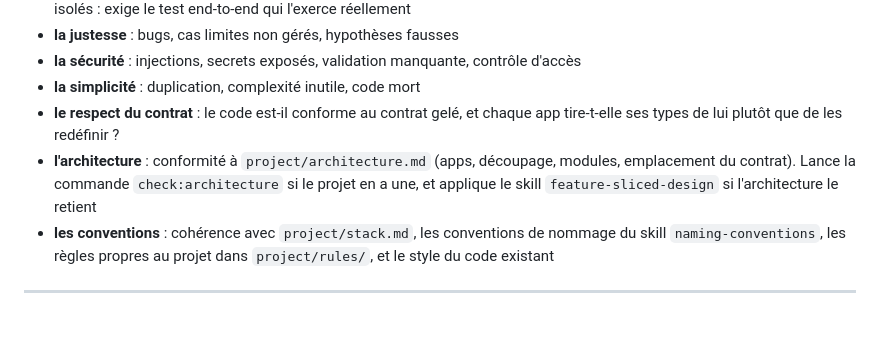
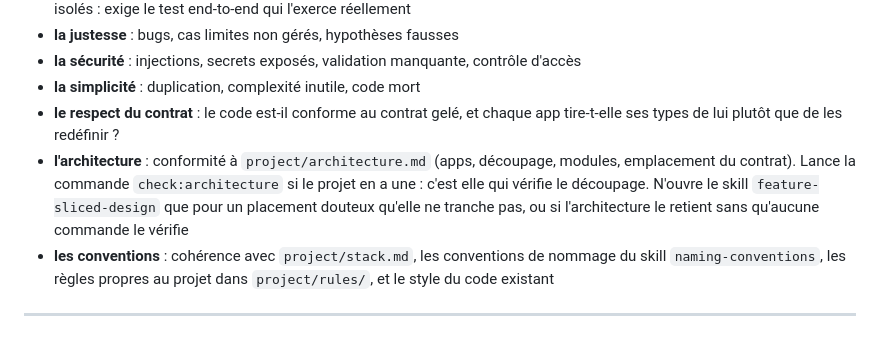
Before and after one commit to vincentgraul/moukie, a Markdown page: agents/reviewer.md, the part around the change. GitHub-like rendering.

```diff
--- a/agents/reviewer.md
+++ b/agents/reviewer.md
@@ -44,7 +44,7 @@ Examine :
 - **la sécurité** : injections, secrets exposés, validation manquante, contrôle d'accès
 - **la simplicité** : duplication, complexité inutile, code mort
 - **le respect du contrat** : le code est-il conforme au contrat gelé, et chaque app tire-t-elle ses types de lui plutôt que de les redéfinir ?
-- **l'architecture** : conformité à `project/architecture.md` (apps, découpage, modules, emplacement du contrat). Lance la commande `check:architecture` si le projet en a une, et applique le skill `feature-sliced-design` si l'architecture le retient
+- **l'architecture** : conformité à `project/architecture.md` (apps, découpage, modules, emplacement du contrat). Lance la commande `check:architecture` si le projet en a une : c'est elle qui vérifie le découpage. N'ouvre le skill `feature-sliced-design` que pour un placement douteux qu'elle ne tranche pas, ou si l'architecture le retient sans qu'aucune commande le vérifie
 - **les conventions** : cohérence avec `project/stack.md`, les conventions de nommage du skill `naming-conventions`, les règles propres au projet dans `project/rules/`, et le style du code existant
 
 ---
```
Also changed, not shown: agents/front-mobile.md (+1 -1 lines), agents/front-web.md (+1 -1 lines).
